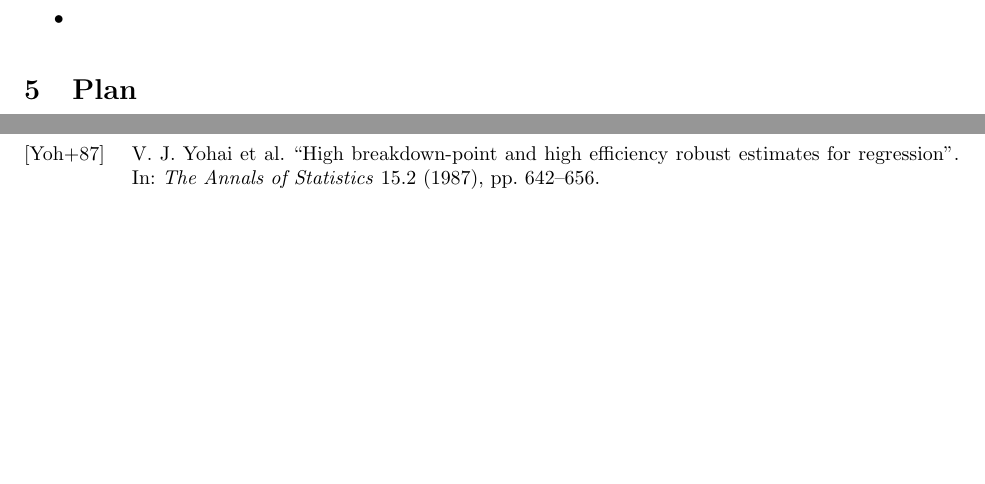
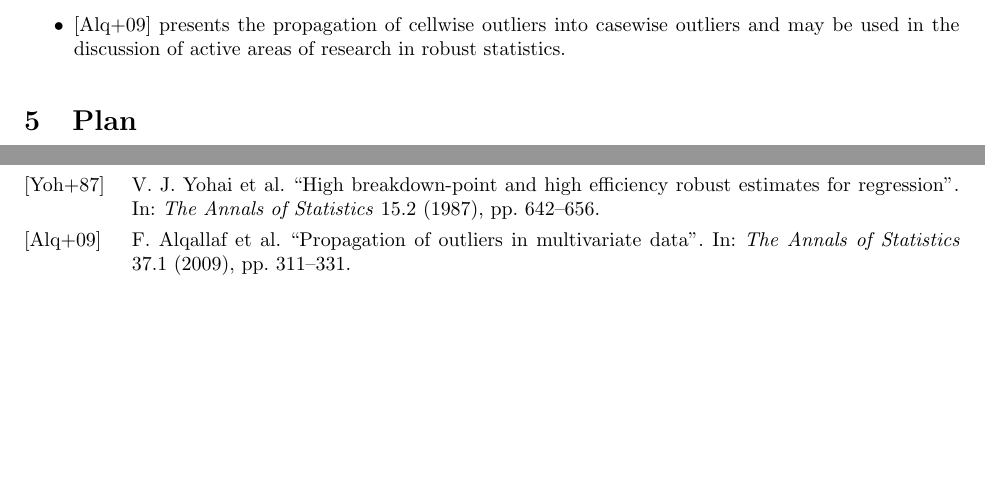
Before and after one commit to glenn-mcguinness/STAT_547C_Project, a LaTeX document (doc/outline-template/STAT_547C_project_outline.tex): two parts of page 2 of 2, joined at a grey line, cut at the place of the change. Compiled offline with pdfLaTeX.

Commit message:
Added several references that may be used for additional discussion.

```diff
--- a/doc/outline-template/STAT_547C_project_outline.tex
+++ b/doc/outline-template/STAT_547C_project_outline.tex
@@ -56,7 +56,7 @@ The key references for this project are:
   \item \cite{croux1994generalized} proves additional robustness properties of a related estimator, the Generalized S-estimator.
   \item \cite[Ch.~2]{hampel2011robust} presents influence functions more rigorously.
   \item \cite{yohai1987high} describes MM-estimators, which are a very important application of S-estimators. MM-estimators and their relation to S-estimators may be discussed, space permitting.
-  \item \
+  \item \cite{alqallaf2009propagation} presents the propagation of cellwise outliers into casewise outliers and may be used in the discussion of active areas of research in robust statistics.
 
 %   \item \cite{Dawid:1979:CondIndStatTheory} is a technical version of \cite{Dawid:1980:CondIndStatOp}, with additional material.
 %   \item \cite[][Ch.~6]{Kallenberg:2002} is a key technical reference for conditioning.
```
